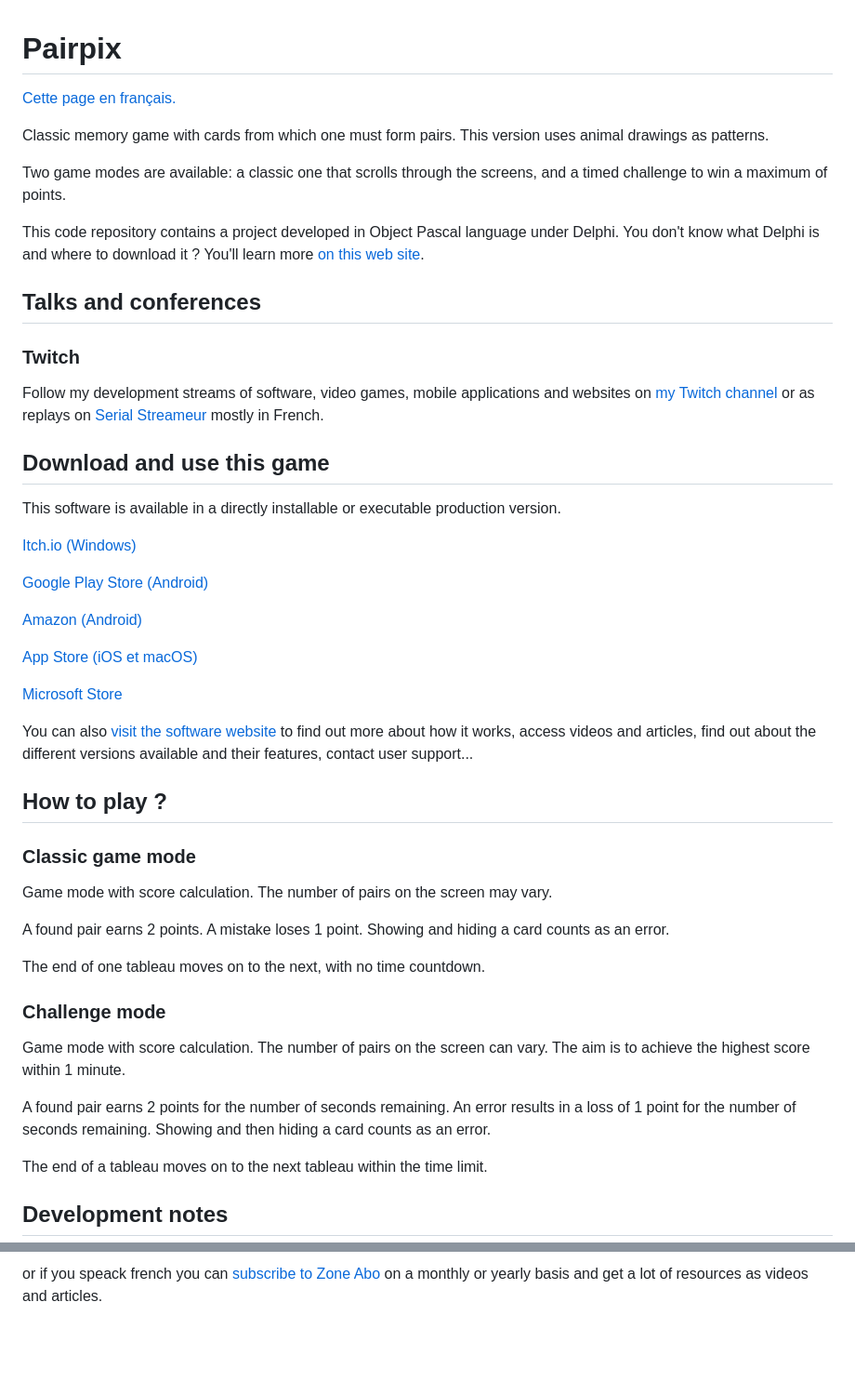
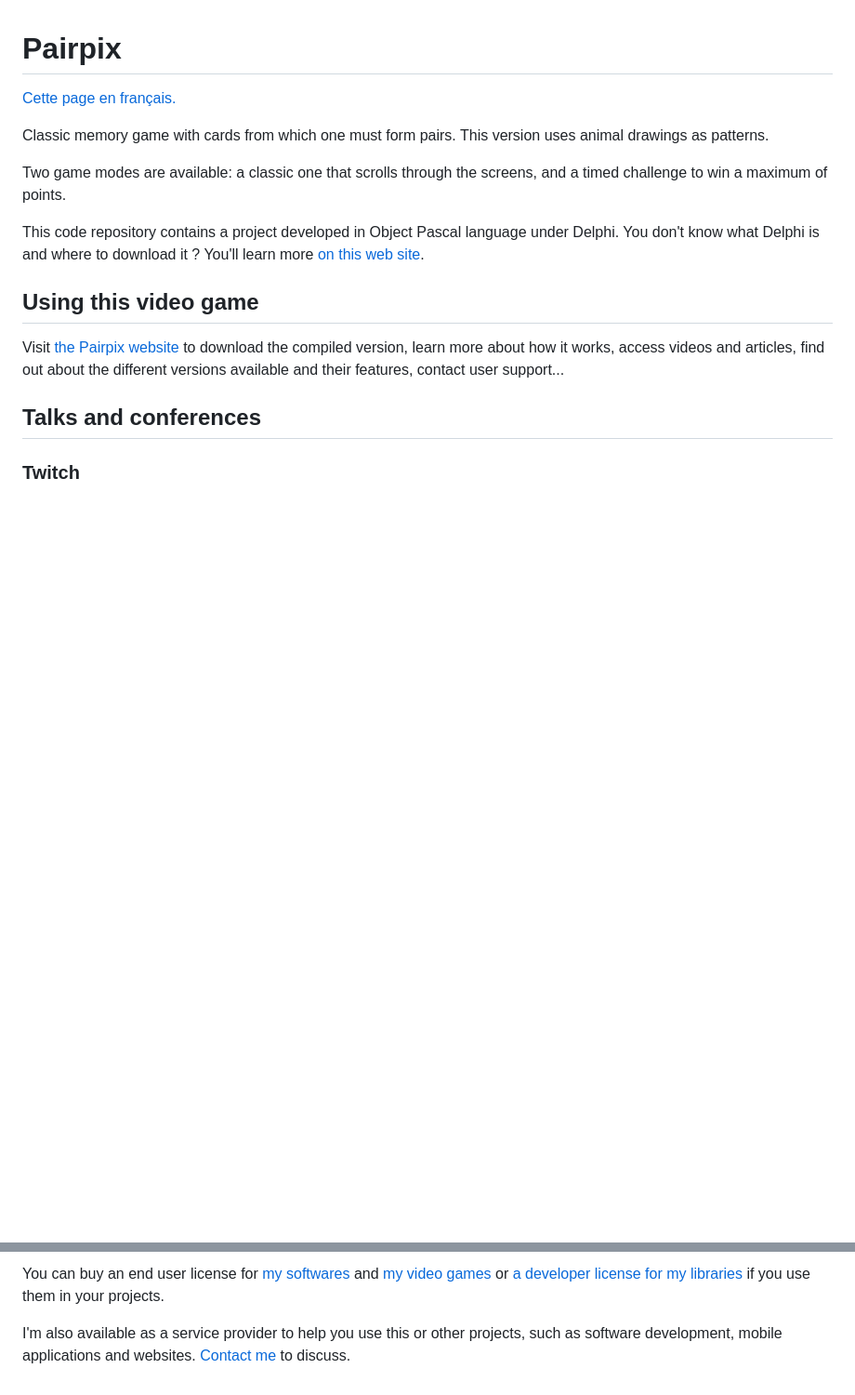
Before and after one commit to DeveloppeurPascal/Pairpix, a Markdown page: README.md, 2 parts joined by grey strips. Shown: that part at 93% size. GitHub-like rendering; blank space fills up the shorter version.

```diff
--- a/README.md
+++ b/README.md
@@ -8,50 +8,11 @@ Two game modes are available: a classic one that scrolls through the screens, an
 
 This code repository contains a project developed in Object Pascal language under Delphi. You don't know what Delphi is and where to download it ? You'll learn more [on this web site](https://delphi-resources.developpeur-pascal.fr/).
 
+## Using this video game
+
+Visit [the Pairpix website](https://pairpix.gamolf.fr) to download the compiled version, learn more about how it works, access videos and articles, find out about the different versions available and their features, contact user support...
+
 ## Talks and conferences
 
 ### Twitch
 
-Follow my development streams of software, video games, mobile applications and websites on [my Twitch channel](https://www.twitch.tv/patrickpremartin) or as replays on [Serial Streameur](https://serialstreameur.fr/jv-pairpix.php) mostly in French.
-
-## Download and use this game
-
-This software is available in a directly installable or executable production version.
-
-[Itch.io (Windows)](https://gamolf.itch.io/pairpix)
-
-[Google Play Store (Android)](https://play.google.com/store/apps/details?id=fr.gamolf.pairpix)
-
-[Amazon (Android)](https://www.amazon.com/gp/product/B09XLS7H45)
-
-[App Store (iOS et macOS)](https://apps.apple.com/app/pairpix/id1618671148)
-
-[Microsoft Store](https://www.microsoft.com/store/apps/9N6K4W1FQ16H)
-
-You can also [visit the software website](https://pairpix.gamolf.fr) to find out more about how it works, access videos and articles, find out about the different versions available and their features, contact user support...
-
-## How to play ?
-
-### Classic game mode
-
-Game mode with score calculation. The number of pairs on the screen may vary.
-
-A found pair earns 2 points.
-A mistake loses 1 point.
-Showing and hiding a card counts as an error.
-
-The end of one tableau moves on to the next, with no time countdown.
-
-### Challenge mode
-
-Game mode with score calculation. The number of pairs on the screen can vary.
-The aim is to achieve the highest score within 1 minute.
-
-A found pair earns 2 points for the number of seconds remaining.
-An error results in a loss of 1 point for the number of seconds remaining.
-Showing and then hiding a card counts as an error.
-
-The end of a tableau moves on to the next tableau within the time limit.
-
-## Development notes
-
@@ -138,2 +78,4 @@ You can use one of those services :
 
-or if you speack french you can [subscribe to Zone Abo](https://zone-abo.fr/nos-abonnements.php) on a monthly or yearly basis and get a lot of resources as videos and articles.
+You can buy an end user license for [my softwares](https://lic.olfsoftware.fr/products.php?lng=en) and [my video games](https://lic.gamolf.fr/products.php?lng=en) or [a developer license for my libraries](https://lic.developpeur-pascal.fr/products.php?lng=en) if you use them in your projects.
+
+I'm also available as a service provider to help you use this or other projects, such as software development, mobile applications and websites. [Contact me](https://vasur.fr/about) to discuss.
```
Also changed, not shown: other parts of README.md (+18 -39 lines), LISEZMOI.md (+24 -82 lines).
